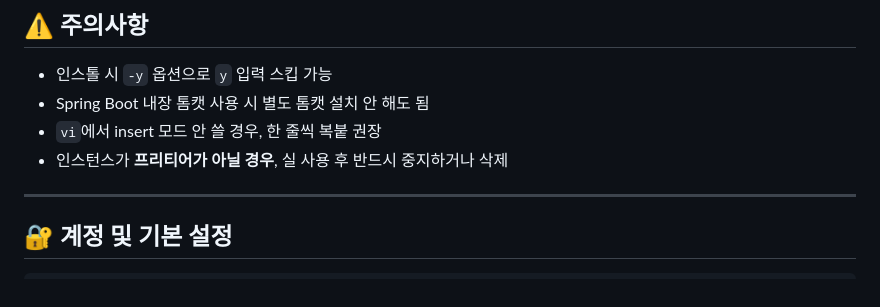
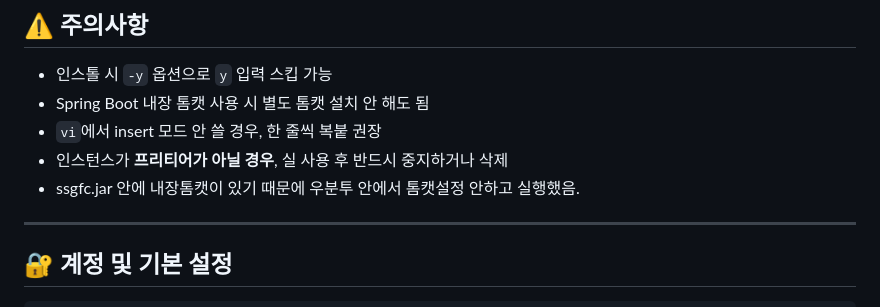
Before and after one commit to yoon0416/ssgpack, a Markdown page: aws.md, the part around the change. Drawn GitHub-style.

```diff
--- a/aws.md
+++ b/aws.md
@@ -16,6 +16,7 @@
 - Spring Boot 내장 톰캣 사용 시 별도 톰캣 설치 안 해도 됨
 - `vi`에서 insert 모드 안 쓸 경우, 한 줄씩 복붙 권장
 - 인스턴스가 **프리티어가 아닐 경우**, 실 사용 후 반드시 중지하거나 삭제
+- ssgfc.jar 안에 내장톰캣이 있기 때문에 우분투 안에서 톰캣설정 안하고 실행했음.
 
 ---
 
```
